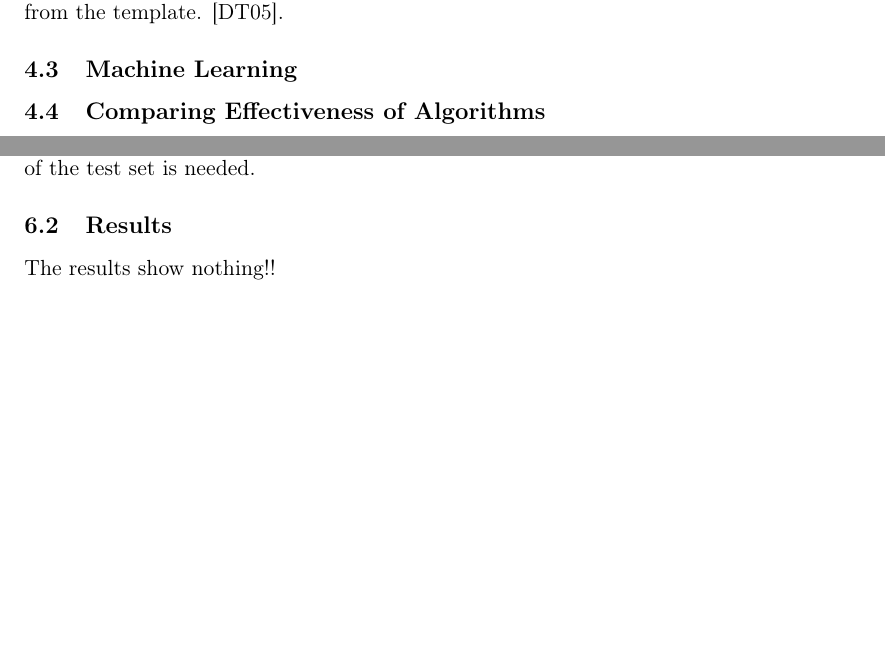
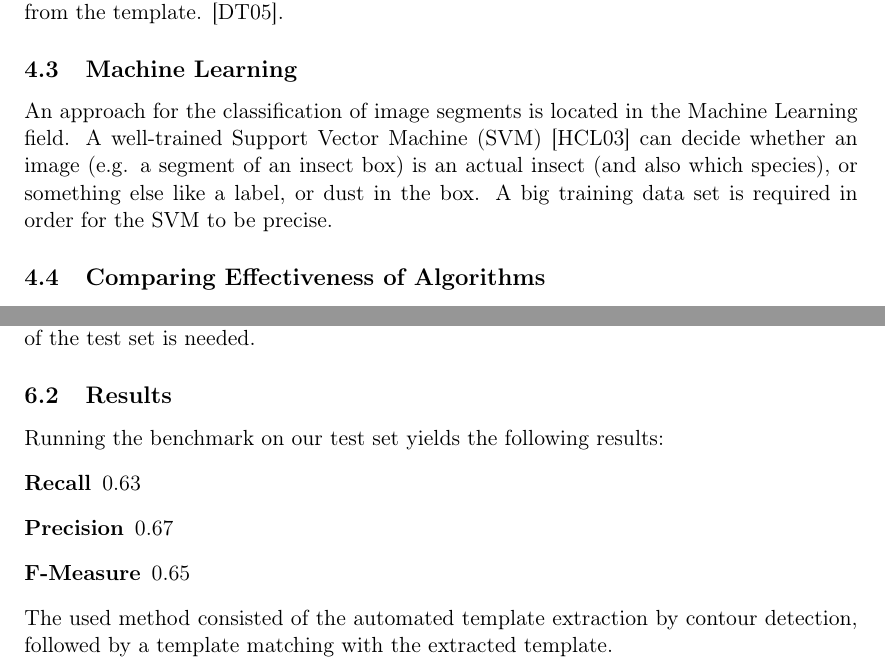
Before and after one commit to FHorschig/BugTracker, a LaTeX document (documentation/ausarbeitung.tex, which reads documentation/chapters/chapter_4.tex, documentation/chapters/chapter_5_1.tex): two parts of pages 8 and 15 of 17, joined at a grey line, cut so that both start at the same text, the shorter picture padded with empty space. Compiled offline with pdfLaTeX.

Commit message:
Add Machine Learning to Concepts and add small results.

```diff
--- a/documentation/chapters/chapter_4.tex
+++ b/documentation/chapters/chapter_4.tex
@@ -40,6 +40,9 @@ It counts the number of gradient orientations in each (self defined) section of
 \cite{hog_function}.
 
 \subsection{Machine Learning}
+An approach for the classification of image segments is located in the Machine Learning field.
+A well-trained Support Vector Machine (SVM) \cite{svm} can decide whether an image (e.g. a segment of an insect box) is an actual insect (and also which species), or something else like a label, or dust in the box.
+A big training data set is required in order for the SVM to be precise.
 
 \subsection{Comparing Effectiveness of Algorithms}
 To have an objective measurement of the effectiveness of changes in the algorithm, we will consider two established factors for data quality.
--- a/documentation/chapters/chapter_5_1.tex
+++ b/documentation/chapters/chapter_5_1.tex
@@ -16,4 +16,12 @@ Therefore continuous extending of the test set is needed.
 
 \subsection{Results}
 
-The results show nothing!!
+Running the benchmark on our test set yields the following results:
+%
+\begin{description}
+	\item[Recall] 0.63
+	\item[Precision] 0.67
+	\item[F-Measure] 0.65
+\end{description}
+%
+The used method consisted of the automated template extraction by contour detection, followed by a template matching with the extracted template.
```
Also changed, not shown: documentation/bibfile.bib (+7 -0 lines).
